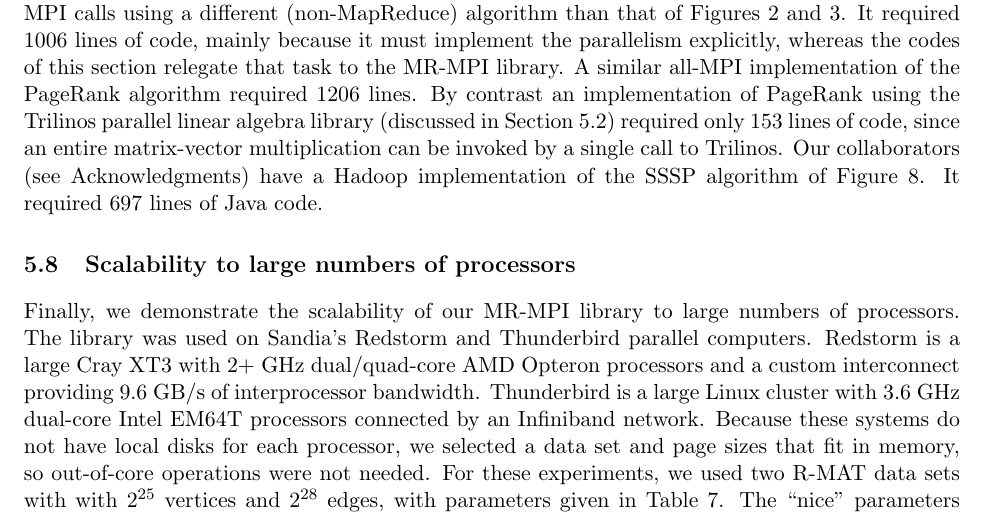
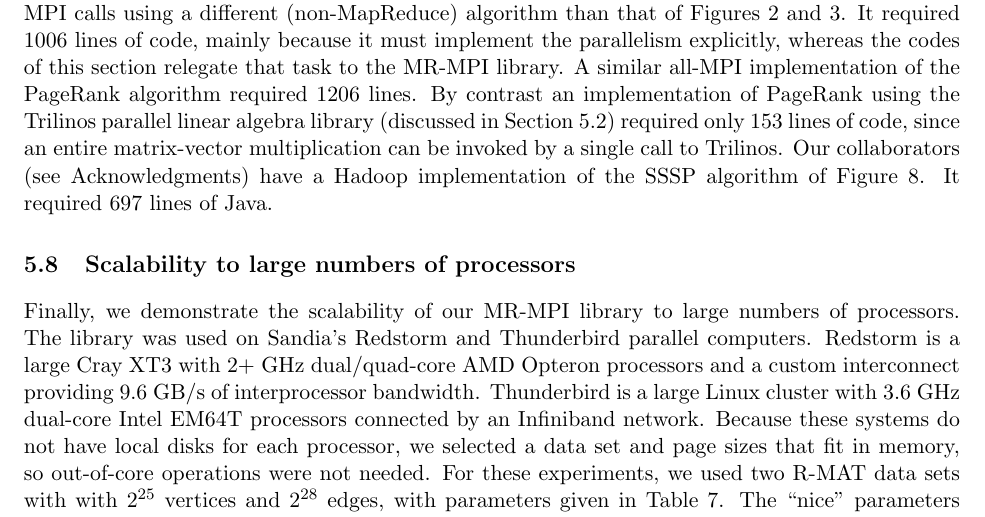
Before and after one commit to sjplimp/mapreduce, a LaTeX paper (paper/paper.tex, which reads paper/results.tex): part of page 20 of 39, cut so that both start at the same text. Compiled offline with pdfLaTeX.

Commit message:
git-svn-id: svn+ssh://software-srn.sandia.gov/svn/mapreduce/trunk@677 3fc257bb-8550-0410-81b3-a5c103da83f7

```diff
--- a/paper/results.tex
+++ b/paper/results.tex
@@ -440,10 +440,10 @@ implementation of the PageRank algorithm required 1206 lines.  By
 contrast an implementation of PageRank using the Trilinos parallel
 linear algebra library (discussed in Section
 \ref{subsec:results_pagerank}) required only 153 lines of code, since
-an entire matrix-vector multiplication can be invoked by a single call to
-Trilinos.  Our collaborators (see Acknowledgments) have a Hadoop
+an entire matrix-vector multiplication can be invoked by a single call
+to Trilinos.  Our collaborators (see Acknowledgments) have a Hadoop
 implementation of the SSSP algorithm of Figure \ref{fig:sssp}.  It
-required 697 lines of Java code.
+required 697 lines of Java.
 
 \subsection{Scalability to large numbers of processors}
 
```
Also changed, not shown: paper/mapreduce_paper.pdf.
